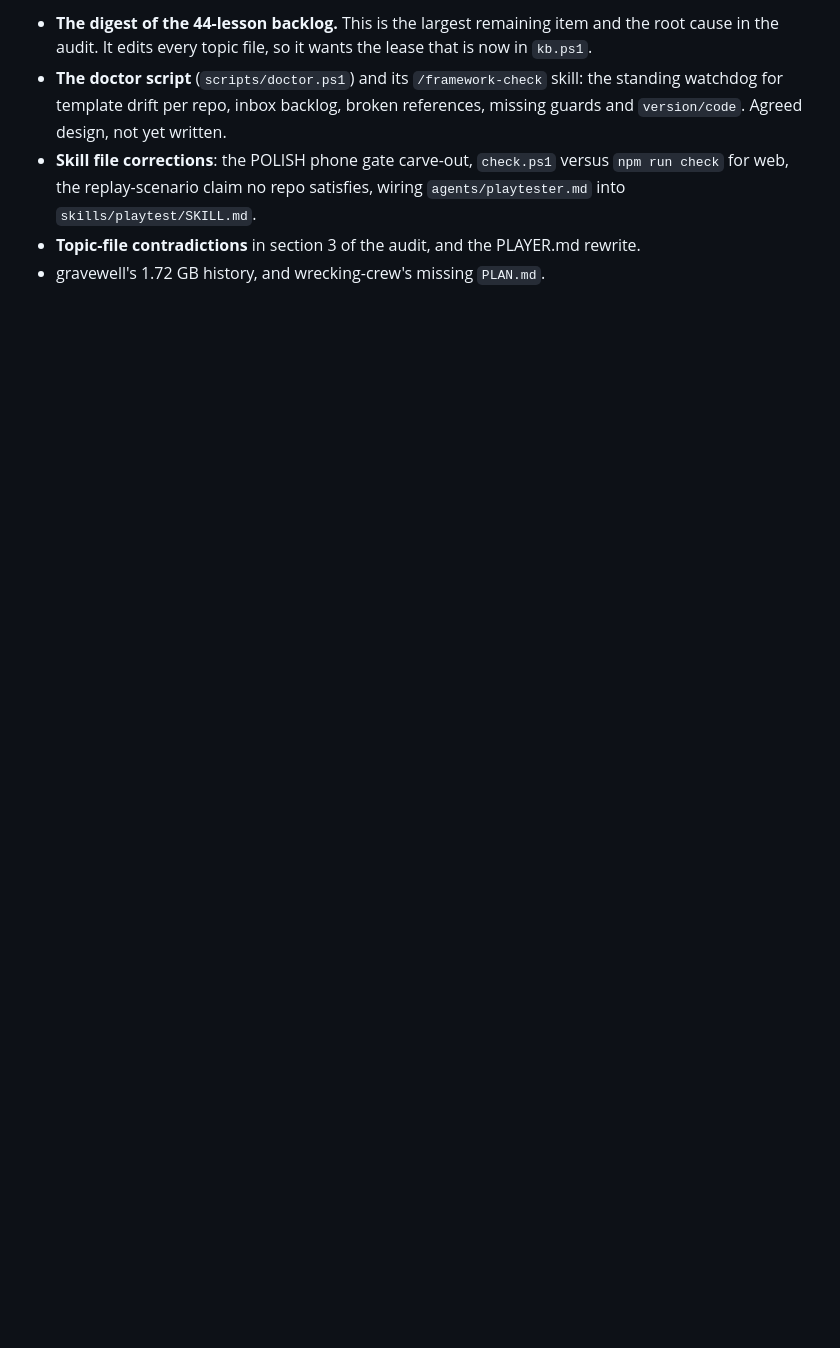
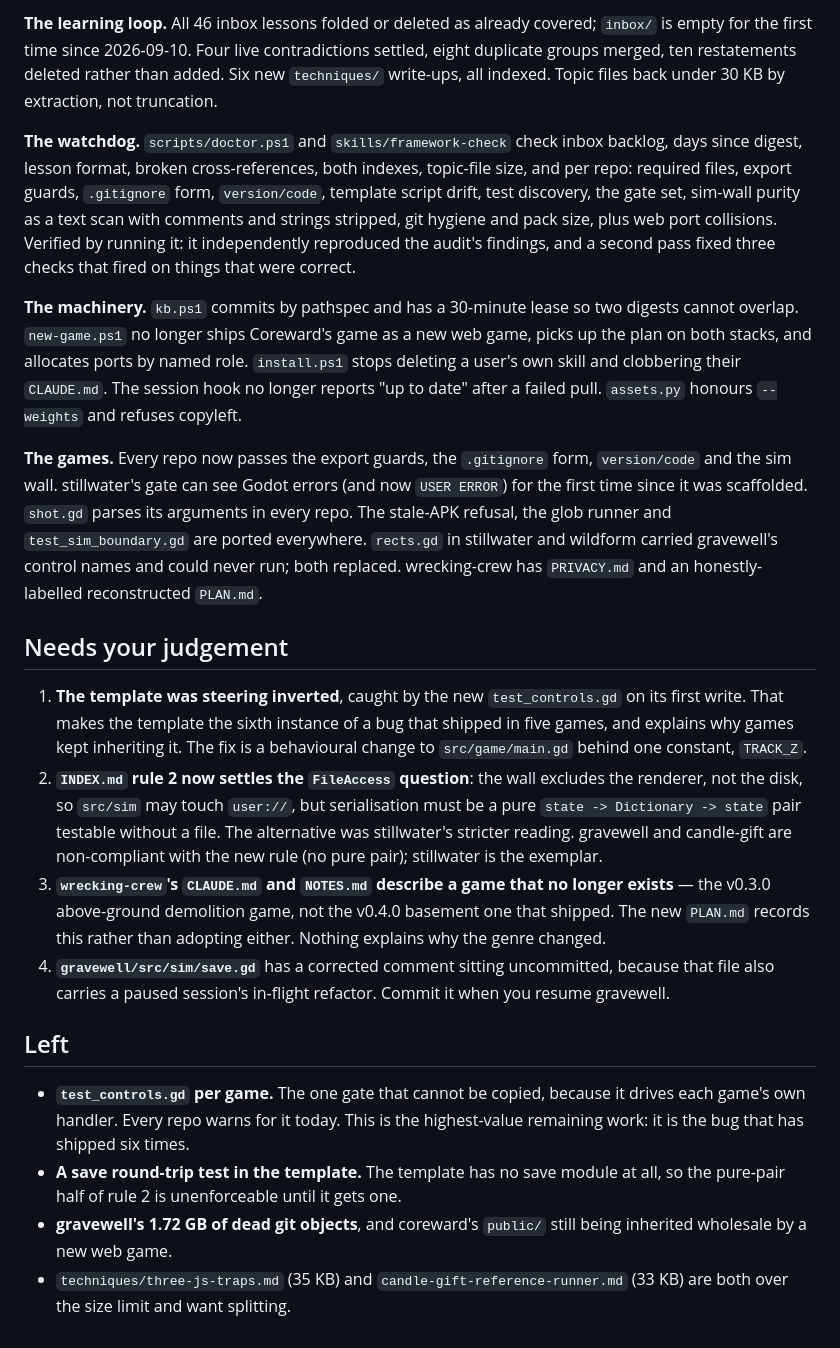
Before and after one commit to gideon6222/gamedev-notes, a Markdown page: AUDIT-PROGRESS.md, the part around one of its changes. Rendered like a GitHub page; blank space fills up the shorter version.

```diff
--- a/AUDIT-PROGRESS.md
+++ b/AUDIT-PROGRESS.md
@@ -68,12 +49,62 @@ weights and licence guard, `agents/` tool and fallback fixes.
 
-- **The digest of the 44-lesson backlog.** This is the largest remaining item and the
-  root cause in the audit. It edits every topic file, so it wants the lease that is
-  now in `kb.ps1`.
-- **The doctor script** (`scripts/doctor.ps1`) and its `/framework-check` skill: the
-  standing watchdog for template drift per repo, inbox backlog, broken references,
-  missing guards and `version/code`. Agreed design, not yet written.
-- **Skill file corrections**: the POLISH phone gate carve-out, `check.ps1` versus
-  `npm run check` for web, the replay-scenario claim no repo satisfies, wiring
-  `agents/playtester.md` into `skills/playtest/SKILL.md`.
-- **Topic-file contradictions** in section 3 of the audit, and the PLAYER.md rewrite.
-- gravewell's 1.72 GB history, and wrecking-crew's missing `PLAN.md`.
+**The learning loop.** All 46 inbox lessons folded or deleted as already covered;
+`inbox/` is empty for the first time since 2026-09-10. Four live contradictions
+settled, eight duplicate groups merged, ten restatements deleted rather than
+added. Six new `techniques/` write-ups, all indexed. Topic files back under 30 KB
+by extraction, not truncation.
+
+**The watchdog.** `scripts/doctor.ps1` and `skills/framework-check` check inbox
+backlog, days since digest, lesson format, broken cross-references, both indexes,
+topic-file size, and per repo: required files, export guards, `.gitignore` form,
+`version/code`, template script drift, test discovery, the gate set, sim-wall
+purity as a text scan with comments and strings stripped, git hygiene and pack
+size, plus web port collisions. Verified by running it: it independently
+reproduced the audit's findings, and a second pass fixed three checks that fired
+on things that were correct.
+
+**The machinery.** `kb.ps1` commits by pathspec and has a 30-minute lease so two
+digests cannot overlap. `new-game.ps1` no longer ships Coreward's game as a new
+web game, picks up the plan on both stacks, and allocates ports by named role.
+`install.ps1` stops deleting a user's own skill and clobbering their `CLAUDE.md`.
+The session hook no longer reports "up to date" after a failed pull. `assets.py`
+honours `--weights` and refuses copyleft.
+
+**The games.** Every repo now passes the export guards, the `.gitignore` form,
+`version/code` and the sim wall. stillwater's gate can see Godot errors (and now
+`USER ERROR`) for the first time since it was scaffolded. `shot.gd` parses its
+arguments in every repo. The stale-APK refusal, the glob runner and
+`test_sim_boundary.gd` are ported everywhere. `rects.gd` in stillwater and
+wildform carried gravewell's control names and could never run; both replaced.
+wrecking-crew has `PRIVACY.md` and an honestly-labelled reconstructed `PLAN.md`.
+
+## Needs your judgement
+
+1. **The template was steering inverted**, caught by the new `test_controls.gd`
+   on its first write. That makes the template the sixth instance of a bug that
+   shipped in five games, and explains why games kept inheriting it. The fix is a
+   behavioural change to `src/game/main.gd` behind one constant, `TRACK_Z`.
+2. **`INDEX.md` rule 2 now settles the `FileAccess` question**: the wall excludes
+   the renderer, not the disk, so `src/sim` may touch `user://`, but
+   serialisation must be a pure `state -> Dictionary -> state` pair testable
+   without a file. The alternative was stillwater's stricter reading. gravewell
+   and candle-gift are non-compliant with the new rule (no pure pair); stillwater
+   is the exemplar.
+3. **`wrecking-crew`'s `CLAUDE.md` and `NOTES.md` describe a game that no longer
+   exists** — the v0.3.0 above-ground demolition game, not the v0.4.0 basement
+   one that shipped. The new `PLAN.md` records this rather than adopting either.
+   Nothing explains why the genre changed.
+4. **`gravewell/src/sim/save.gd`** has a corrected comment sitting uncommitted,
+   because that file also carries a paused session's in-flight refactor. Commit
+   it when you resume gravewell.
+
+## Left
+
+- **`test_controls.gd` per game.** The one gate that cannot be copied, because it
+  drives each game's own handler. Every repo warns for it today. This is the
+  highest-value remaining work: it is the bug that has shipped six times.
+- **A save round-trip test in the template.** The template has no save module at
+  all, so the pure-pair half of rule 2 is unenforceable until it gets one.
+- **gravewell's 1.72 GB of dead git objects**, and coreward's `public/` still
+  being inherited wholesale by a new web game.
+- `techniques/three-js-traps.md` (35 KB) and `candle-gift-reference-runner.md`
+  (33 KB) are both over the size limit and want splitting.
```
Also changed, not shown: other parts of AUDIT-PROGRESS.md (+26 -45 lines).
